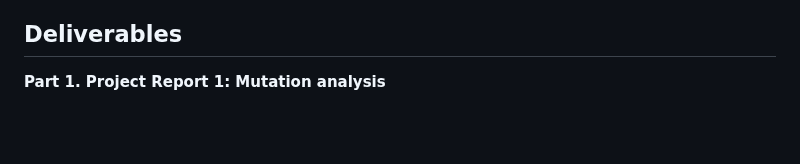
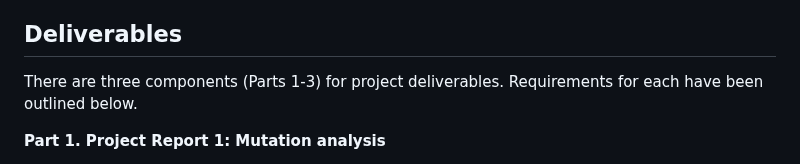
Before and after one commit to AIMLab-UBC/BMEG310, a Markdown page: FinalProject/FinalProjectOvervew.md, the part around the change. Drawn GitHub-style; blank space fills up the shorter version.

```diff
--- a/FinalProject/FinalProjectOvervew.md
+++ b/FinalProject/FinalProjectOvervew.md
@@ -82,6 +82,7 @@ The research process is the list of steps that are taken to extract relevant inf
 As teams explore the data, they will need to look for trends related to the activity/mutation of certain genes and the many patient factors which are available. This search will likely take some trial and error as different data factors are investigated and considered (it may be sped up with procedures such as multiple hypothesis testing), but teams should try to formulate a research question detailing how they will design their pipeline to expressly look for these trends. Students may look at other investigations such as the TCGA paper linked to above (in Process section) for inspiration. Again, instructors and TAs will review proposals and provide feedback to ensure students are on the right track.
 
 ## Deliverables
+There are three components (Parts 1-3) for project deliverables. Requirements for each have been outlined below.
 
 **Part 1. Project Report 1: Mutation analysis**
 
```
